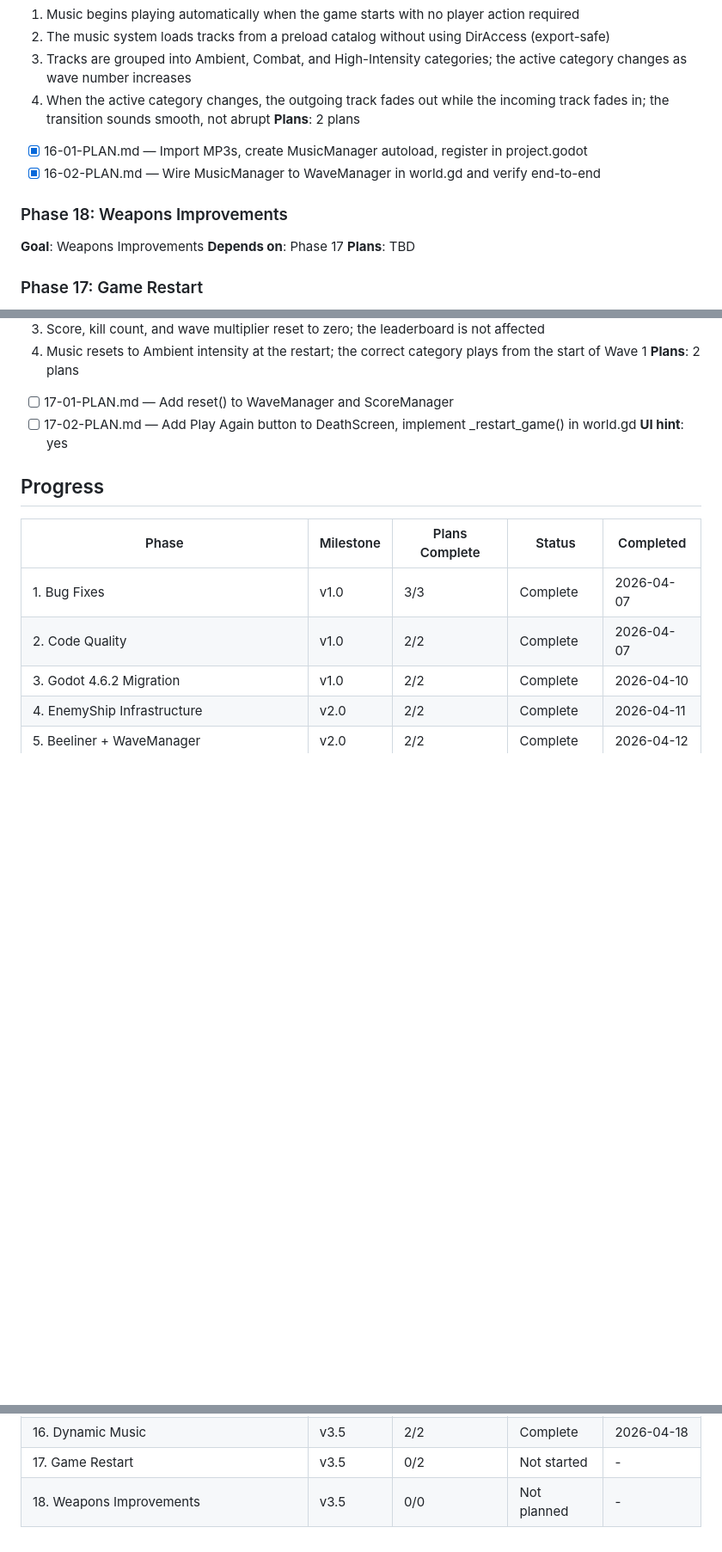
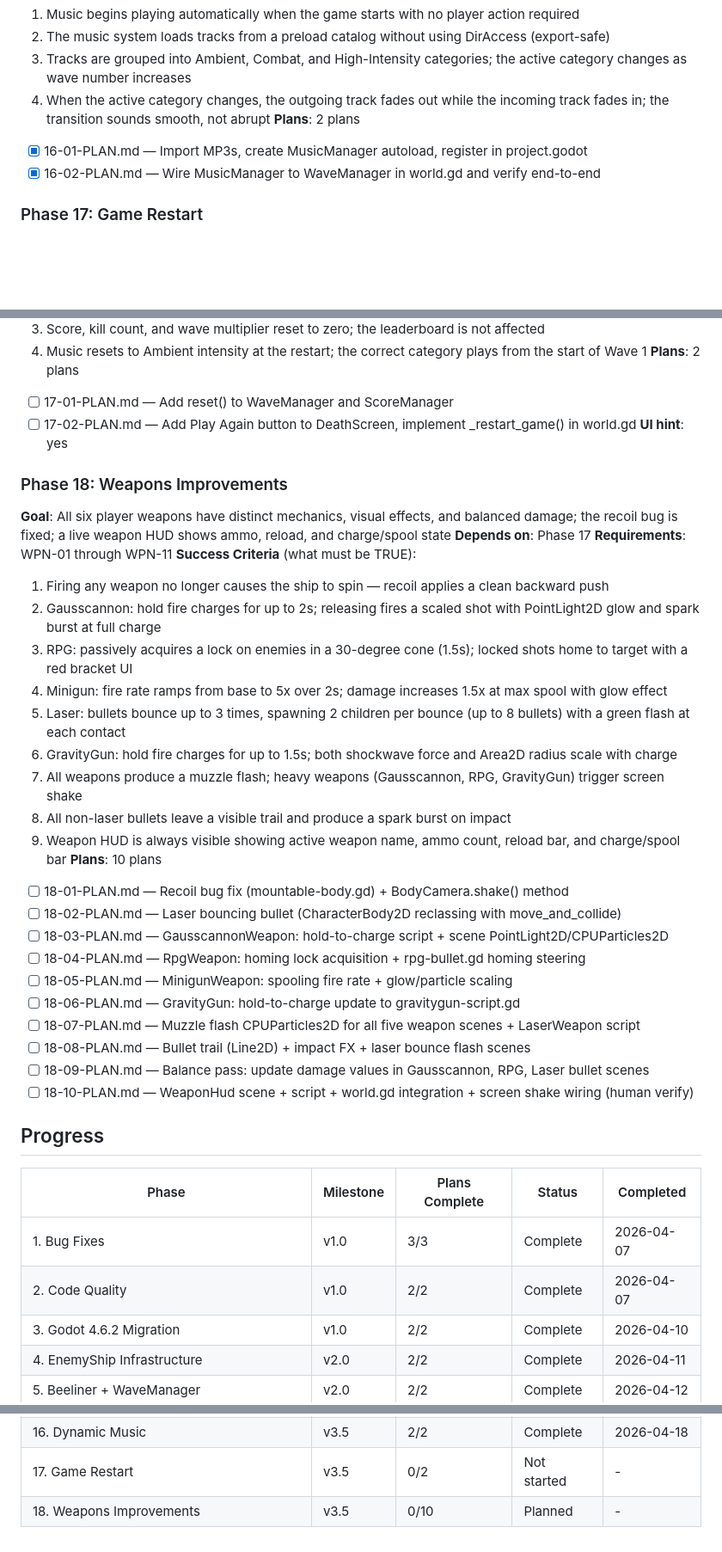
Before and after one commit to mkormout/graviton, a Markdown page: .planning/ROADMAP.md, 3 parts joined by grey strips. Shown at 86% size. Drawn GitHub-style; blank space fills up the shorter version.

Commit message:
docs(phase-18): create 10-plan phase plan for weapons improvements
10 plans across 4 waves covering: recoil fix, laser bounce, Gausscannon
charge, RPG homing lock, Minigun spool, GravityGun charge, muzzle flash
VFX, bullet trails + impact FX, balance pass, and WeaponHud.

Co-Authored-By: Claude Sonnet 4.6 <noreply@anthropic.com>

```diff
--- a/.planning/ROADMAP.md
+++ b/.planning/ROADMAP.md
@@ -82,11 +82,6 @@
 - [x] 16-01-PLAN.md — Import MP3s, create MusicManager autoload, register in project.godot
 - [x] 16-02-PLAN.md — Wire MusicManager to WaveManager in world.gd and verify end-to-end
 
-### Phase 18: Weapons Improvements
-**Goal**: Weapons Improvements
-**Depends on**: Phase 17
-**Plans**: TBD
-
 ### Phase 17: Game Restart
 **Goal**: Players can restart the full game from the death screen; all systems (wave, score, music, enemies) reset to Wave 1 state without reloading the application
 **Depends on**: Phase 16
@@ -100,6 +95,32 @@
 - [ ] 17-01-PLAN.md — Add reset() to WaveManager and ScoreManager
 - [ ] 17-02-PLAN.md — Add Play Again button to DeathScreen, implement _restart_game() in world.gd
 **UI hint**: yes
+
+### Phase 18: Weapons Improvements
+**Goal**: All six player weapons have distinct mechanics, visual effects, and balanced damage; the recoil bug is fixed; a live weapon HUD shows ammo, reload, and charge/spool state
+**Depends on**: Phase 17
+**Requirements**: WPN-01 through WPN-11
+**Success Criteria** (what must be TRUE):
+  1. Firing any weapon no longer causes the ship to spin — recoil applies a clean backward push
+  2. Gausscannon: hold fire charges for up to 2s; releasing fires a scaled shot with PointLight2D glow and spark burst at full charge
+  3. RPG: passively acquires a lock on enemies in a 30-degree cone (1.5s); locked shots home to target with a red bracket UI
+  4. Minigun: fire rate ramps from base to 5x over 2s; damage increases 1.5x at max spool with glow effect
+  5. Laser: bullets bounce up to 3 times, spawning 2 children per bounce (up to 8 bullets) with a green flash at each contact
+  6. GravityGun: hold fire charges for up to 1.5s; both shockwave force and Area2D radius scale with charge
+  7. All weapons produce a muzzle flash; heavy weapons (Gausscannon, RPG, GravityGun) trigger screen shake
+  8. All non-laser bullets leave a visible trail and produce a spark burst on impact
+  9. Weapon HUD is always visible showing active weapon name, ammo count, reload bar, and charge/spool bar
+**Plans**: 10 plans
+- [ ] 18-01-PLAN.md — Recoil bug fix (mountable-body.gd) + BodyCamera.shake() method
+- [ ] 18-02-PLAN.md — Laser bouncing bullet (CharacterBody2D reclassing with move_and_collide)
+- [ ] 18-03-PLAN.md — GausscannonWeapon: hold-to-charge script + scene PointLight2D/CPUParticles2D
+- [ ] 18-04-PLAN.md — RpgWeapon: homing lock acquisition + rpg-bullet.gd homing steering
+- [ ] 18-05-PLAN.md — MinigunWeapon: spooling fire rate + glow/particle scaling
+- [ ] 18-06-PLAN.md — GravityGun: hold-to-charge update to gravitygun-script.gd
+- [ ] 18-07-PLAN.md — Muzzle flash CPUParticles2D for all five weapon scenes + LaserWeapon script
+- [ ] 18-08-PLAN.md — Bullet trail (Line2D) + impact FX + laser bounce flash scenes
+- [ ] 18-09-PLAN.md — Balance pass: update damage values in Gausscannon, RPG, Laser bullet scenes
+- [ ] 18-10-PLAN.md — WeaponHud scene + script + world.gd integration + screen shake wiring (human verify)
 
 ## Progress
 
@@ -122,4 +143,4 @@
 | 15. Enemy Sprites | v3.5 | 3/4 | In Progress|  |
 | 16. Dynamic Music | v3.5 | 2/2 | Complete    | 2026-04-18 |
 | 17. Game Restart | v3.5 | 0/2 | Not started | - |
-| 18. Weapons Improvements | v3.5 | 0/0 | Not planned | - |
+| 18. Weapons Improvements | v3.5 | 0/10 | Planned | - |
```
Also changed, not shown: other parts of .planning/ROADMAP.md (+1 -1 lines).
